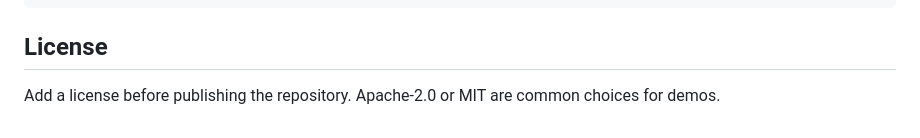
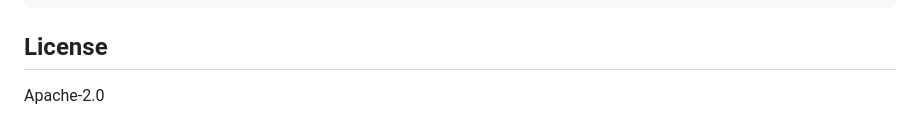
Before and after one commit to modelstudioai/LiveTranslate-Demo, a Markdown page: README.md, the part around the change. Rendered like a GitHub page.

Commit message:
change footer

```diff
--- a/README.md
+++ b/README.md
@@ -112,4 +112,4 @@ python3 check_access.py intl
 
 ## License
 
-Add a license before publishing the repository. Apache-2.0 or MIT are common choices for demos.
+Apache-2.0
```
